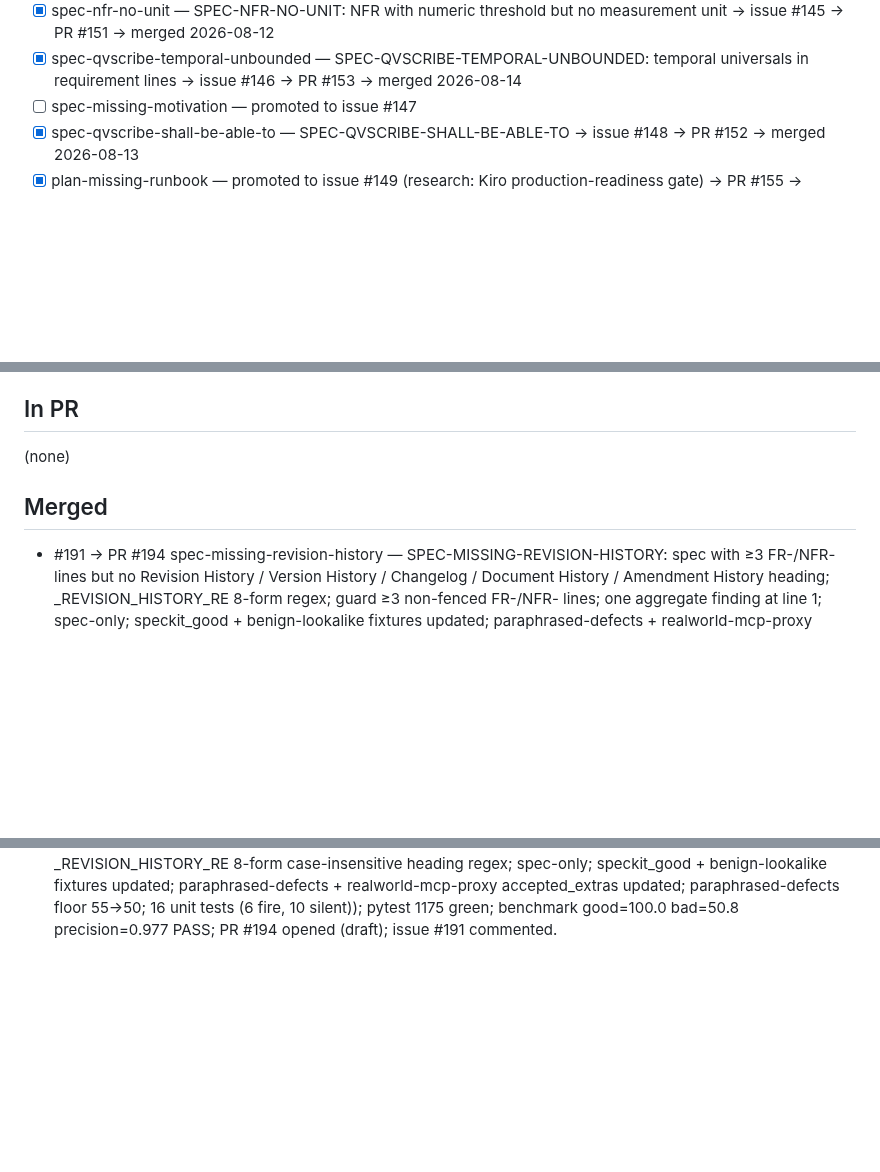
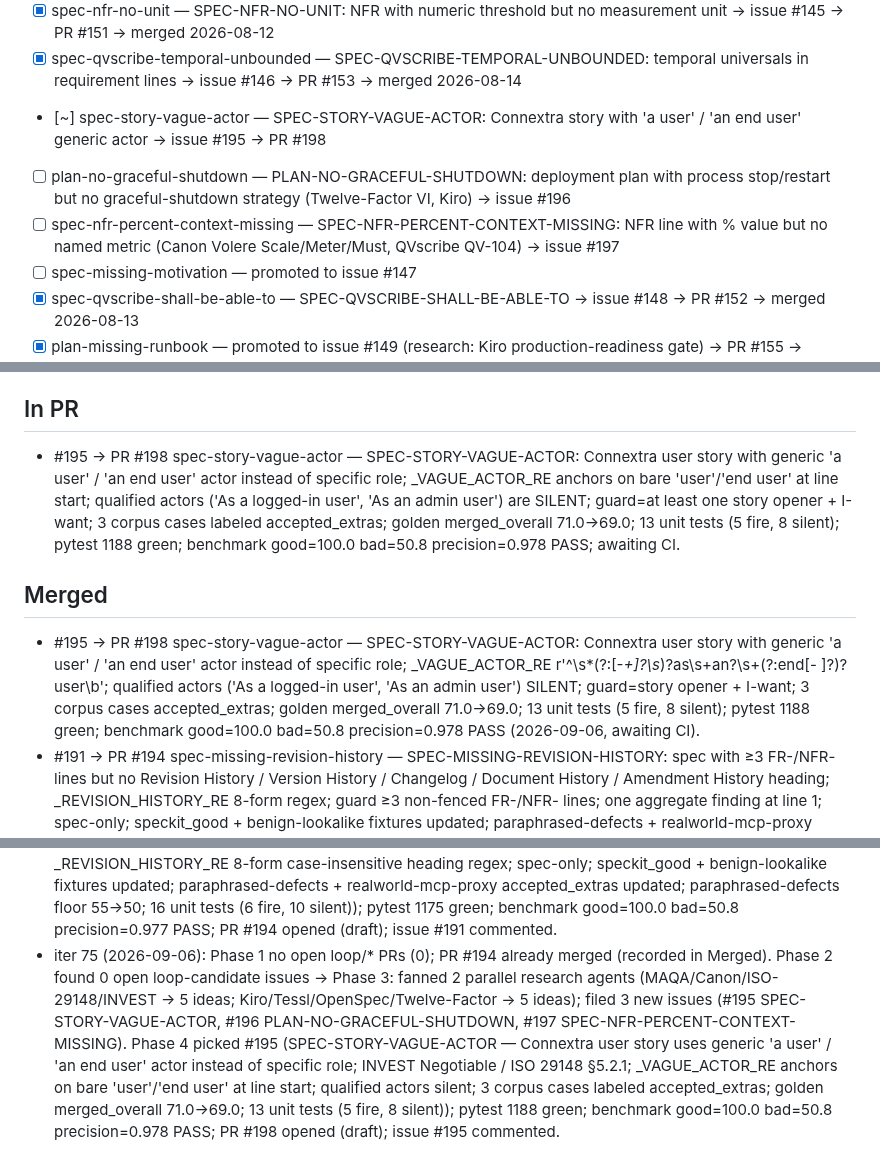
Before and after one commit to hansraj316/sdd-grader, a Markdown page: reports/IMPROVEMENT-STATE.md, 3 parts joined by grey strips. GitHub-like rendering; blank space fills up the shorter version.

```diff
--- a/reports/IMPROVEMENT-STATE.md
+++ b/reports/IMPROVEMENT-STATE.md
@@ -59,6 +59,9 @@ Each idea: `[ ] <id> — <what> (source)`. Mark `[~]` in-PR, `[x]` merged, `[!]`
 - [x] plan-no-feature-flag — PLAN-NO-FEATURE-FLAG: deployment plan launches feature with no phased-rollout or feature-flag mention (Kiro/Tessl) → issue #171 → PR #174 → merged 2026-08-25
 - [x] spec-nfr-no-unit — SPEC-NFR-NO-UNIT: NFR with numeric threshold but no measurement unit → issue #145 → PR #151 → merged 2026-08-12
 - [x] spec-qvscribe-temporal-unbounded — SPEC-QVSCRIBE-TEMPORAL-UNBOUNDED: temporal universals in requirement lines → issue #146 → PR #153 → merged 2026-08-14
+- [~] spec-story-vague-actor — SPEC-STORY-VAGUE-ACTOR: Connextra story with 'a user' / 'an end user' generic actor → issue #195 → PR #198
+- [ ] plan-no-graceful-shutdown — PLAN-NO-GRACEFUL-SHUTDOWN: deployment plan with process stop/restart but no graceful-shutdown strategy (Twelve-Factor VI, Kiro) → issue #196
+- [ ] spec-nfr-percent-context-missing — SPEC-NFR-PERCENT-CONTEXT-MISSING: NFR line with % value but no named metric (Canon Volere Scale/Meter/Must, QVscribe QV-104) → issue #197
 - [ ] spec-missing-motivation — promoted to issue #147
 - [x] spec-qvscribe-shall-be-able-to — SPEC-QVSCRIBE-SHALL-BE-ABLE-TO → issue #148 → PR #152 → merged 2026-08-13
 - [x] plan-missing-runbook — promoted to issue #149 (research: Kiro production-readiness gate) → PR #155 → merged 2026-08-16
@@ -99,10 +102,11 @@ Tessl, and Spec-Kit extensions/presets.)
 
 ## In PR
 
-(none)
+- #195 → PR #198 spec-story-vague-actor — SPEC-STORY-VAGUE-ACTOR: Connextra user story with generic 'a user' / 'an end user' actor instead of specific role; _VAGUE_ACTOR_RE anchors on bare 'user'/'end user' at line start; qualified actors ('As a logged-in user', 'As an admin user') are SILENT; guard=at least one story opener + I-want; 3 corpus cases labeled accepted_extras; golden merged_overall 71.0→69.0; 13 unit tests (5 fire, 8 silent); pytest 1188 green; benchmark good=100.0 bad=50.8 precision=0.978 PASS; awaiting CI.
 
 ## Merged
 
+- #195 → PR #198 spec-story-vague-actor — SPEC-STORY-VAGUE-ACTOR: Connextra user story with generic 'a user' / 'an end user' actor instead of specific role; _VAGUE_ACTOR_RE r'^\s*(?:[-*+]?\s*)?as\s+an?\s+(?:end[- ]?)?user\b'; qualified actors ('As a logged-in user', 'As an admin user') SILENT; guard=story opener + I-want; 3 corpus cases accepted_extras; golden merged_overall 71.0→69.0; 13 unit tests (5 fire, 8 silent); pytest 1188 green; benchmark good=100.0 bad=50.8 precision=0.978 PASS (2026-09-06, awaiting CI).
 - #191 → PR #194 spec-missing-revision-history — SPEC-MISSING-REVISION-HISTORY: spec with ≥3 FR-/NFR- lines but no Revision History / Version History / Changelog / Document History / Amendment History heading; _REVISION_HISTORY_RE 8-form regex; guard ≥3 non-fenced FR-/NFR- lines; one aggregate finding at line 1; spec-only; speckit_good + benign-lookalike fixtures updated; paraphrased-defects + realworld-mcp-proxy accepted_extras updated; paraphrased-defects floor 55→50; 16 unit tests (6 fire, 10 silent); pytest 1175 green; benchmark good=100.0 bad=50.8 precision=0.977 PASS (2026-09-05, CI green; squash-merged).
 - #190 → PR #193 plan-no-idempotency — PLAN-NO-IDEMPOTENCY: deployment plan with retry/reprocess/at-least-once/requeue/replay/resubmit/backoff vocab but no idempotency guarantee or deduplication strategy; _RETRY_VOCAB_RE + _IDEMPOTENCY_RE silence; reuses _DEPLOY_VOCAB_RE/_DEPLOY_SECTION_RE deploy guard; fenced-block exclusion; one aggregate finding at first retry-vocab non-fenced line; 17 unit tests (7 fire, 10 silent); pytest 1159 green; benchmark good=100.0 bad=50.8 precision=0.976 PASS (2026-09-04, CI green; squash-merged).
 - #189 → PR #192 spec-gherkin-scenario-outline-no-examples — SPEC-GHERKIN-SCENARIO-OUTLINE-NO-EXAMPLES: Scenario Outline/Template block with no Examples table; parameterised scenario never instantiated = silent dead test; _SCENARIO_OUTLINE_RE + _GHERKIN_EXAMPLES_RE + _spec_gherkin_scenario_outline_no_examples(); guard=formal-Gherkin(When+Then); block boundary on new Scenario heading or 2+ blank lines; 13 unit tests (6 fire, 7 silent); pytest 1142 green; benchmark good=100.0 bad=50.8 PASS (2026-09-03, CI green; squash-merged).
@@ -351,3 +355,4 @@ Tessl, and Spec-Kit extensions/presets.)
 - iter 72 (2026-09-03): Phase 1 no open loop/* PRs (0). Phase 2 found 0 open loop-candidate issues → Phase 3: filed 3 new issues (#189 SPEC-GHERKIN-SCENARIO-OUTLINE-NO-EXAMPLES, #190 PLAN-NO-IDEMPOTENCY, #191 SPEC-MISSING-REVISION-HISTORY). Phase 4 picked #189 (SPEC-GHERKIN-SCENARIO-OUTLINE-NO-EXAMPLES — Scenario Outline/Template block with no Examples table; parameterised scenario never instantiated = silent dead test; Gherkin Reference §3.3, MAQA Completeness Level-2, QVscribe Incomplete-Requirement; _SCENARIO_OUTLINE_RE + _GHERKIN_EXAMPLES_RE constants + _spec_gherkin_scenario_outline_no_examples(); guard=formal-Gherkin(When+Then); block boundary on new Scenario heading or 2+ blank lines; fires one aggregate finding at Scenario Outline heading line; 13 unit tests (6 fire, 7 silent)); pytest 1142 green; benchmark good=100.0 bad=50.8 precision=0.976 PASS; PR #192 opened (draft); issue #189 commented.
 - iter 73 (2026-09-04): Phase 1 no open loop/* PRs (0); PR #192 squash-merged recorded in Merged. Phase 2 found 2 open loop-candidate issues (#190 PLAN-NO-IDEMPOTENCY, #191 SPEC-MISSING-REVISION-HISTORY). Phase 4 picked #190 (PLAN-NO-IDEMPOTENCY — deployment plan with retry/reprocess/at-least-once/requeue/replay/resubmit/backoff vocab but no idempotency guarantee; Kiro/Tessl/ISO 25010 §4.2.1.2/Twelve-Factor; _RETRY_VOCAB_RE + _IDEMPOTENCY_RE; reuses _DEPLOY_VOCAB_RE/_DEPLOY_SECTION_RE guard; fenced-block exclusion; one aggregate finding at first retry-vocab non-fenced line; 17 unit tests (7 fire, 10 silent)); pytest 1159 green; benchmark good=100.0 bad=50.8 precision=0.976 PASS; PR #193 opened (draft); issue #190 commented.
 - iter 74 (2026-09-05): Phase 1 no open loop/* PRs (0). Phase 2 found 1 open loop-candidate issue (#191 SPEC-MISSING-REVISION-HISTORY). Phase 4 picked #191 (SPEC-MISSING-REVISION-HISTORY — spec with ≥3 FR-/NFR- lines but no Revision History/Version History/Changelog/Document History/Amendment History heading; ISO 29148:2018 §5.2.1, IEEE 830-1998 §3.1, Canon Volere §4, Spec-Kit preamble practice; _REVISION_HISTORY_RE 8-form case-insensitive heading regex; spec-only; speckit_good + benign-lookalike fixtures updated; paraphrased-defects + realworld-mcp-proxy accepted_extras updated; paraphrased-defects floor 55→50; 16 unit tests (6 fire, 10 silent)); pytest 1175 green; benchmark good=100.0 bad=50.8 precision=0.977 PASS; PR #194 opened (draft); issue #191 commented.
+- iter 75 (2026-09-06): Phase 1 no open loop/* PRs (0); PR #194 already merged (recorded in Merged). Phase 2 found 0 open loop-candidate issues → Phase 3: fanned 2 parallel research agents (MAQA/Canon/ISO-29148/INVEST → 5 ideas; Kiro/Tessl/OpenSpec/Twelve-Factor → 5 ideas); filed 3 new issues (#195 SPEC-STORY-VAGUE-ACTOR, #196 PLAN-NO-GRACEFUL-SHUTDOWN, #197 SPEC-NFR-PERCENT-CONTEXT-MISSING). Phase 4 picked #195 (SPEC-STORY-VAGUE-ACTOR — Connextra user story uses generic 'a user' / 'an end user' actor instead of specific role; INVEST Negotiable / ISO 29148 §5.2.1; _VAGUE_ACTOR_RE anchors on bare 'user'/'end user' at line start; qualified actors silent; 3 corpus cases labeled accepted_extras; golden merged_overall 71.0→69.0; 13 unit tests (5 fire, 8 silent)); pytest 1188 green; benchmark good=100.0 bad=50.8 precision=0.978 PASS; PR #198 opened (draft); issue #195 commented.
```
Also changed, not shown: other parts of reports/IMPROVEMENT-STATE.md (+3 -3 lines).
